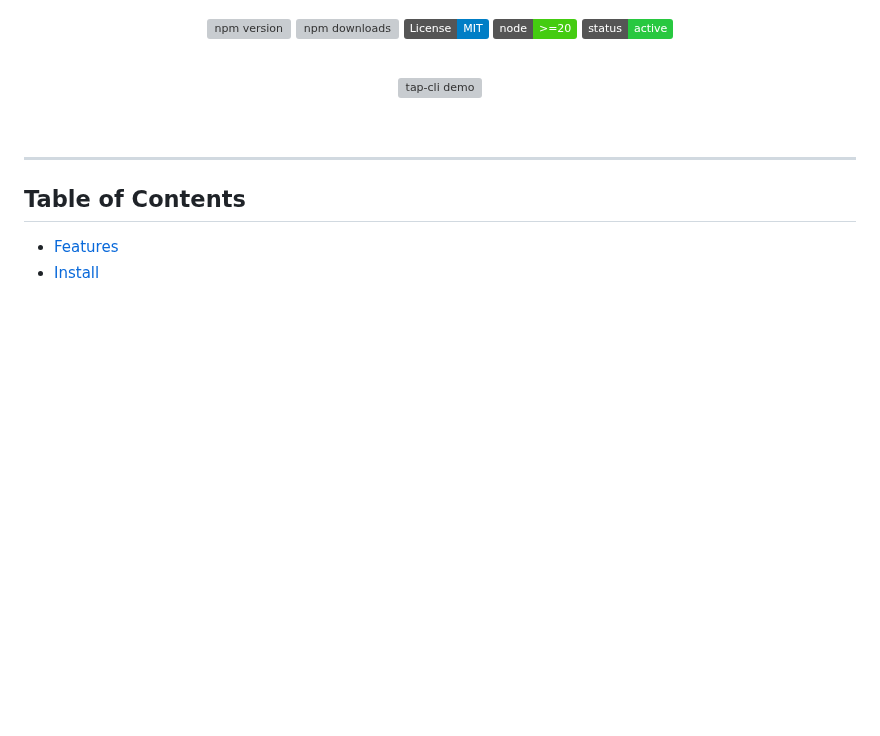
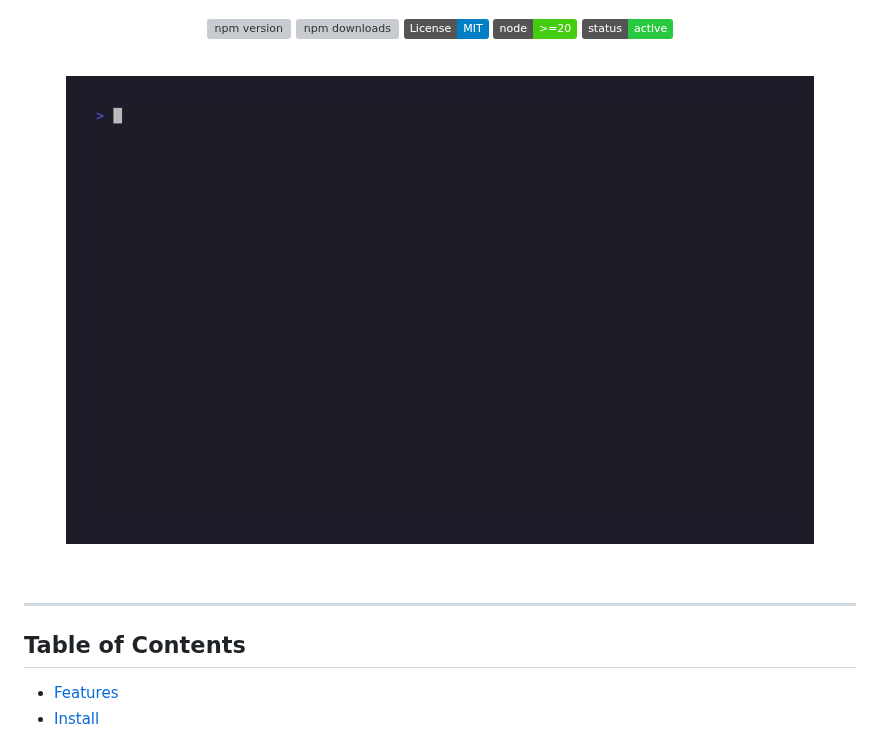
Before and after one commit to chrisschouk/tap-cli, a Markdown page: README.md, the part around the change. Rendered like a GitHub page; pictures changed too: assets/tap-cli-demo.gif (added); badges without logos; blank space fills up the shorter version; grey boxes are pictures that could not be loaded.

Commit message:
docs: replace SVG mockup with real VHS terminal demo GIF
- Recorded live tap-cli session with VHS (campaigns list, stats, queue)
- Script now uses  env var (no hardcoded key)
- Removes old SVG screenshot, keeps SVG architecture diagram

```diff
--- a/README.md
+++ b/README.md
@@ -31,7 +31,7 @@
 <br>
 
 <p align="center">
-  <img src="assets/tap-cli-screenshot.svg" alt="tap-cli demo" width="90%">
+  <img src="assets/tap-cli-demo.gif" alt="tap-cli demo" width="90%">
 </p>
 
 <br>
```
Also changed, not shown: 1 other file.
